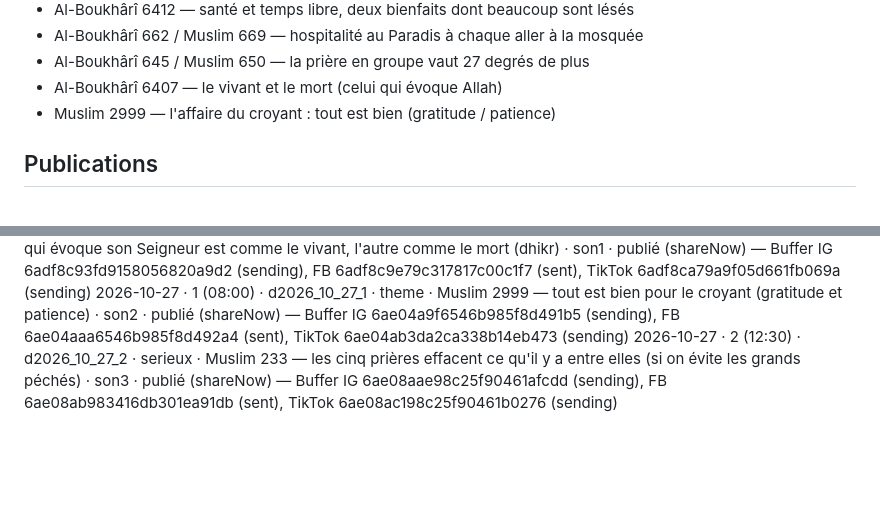
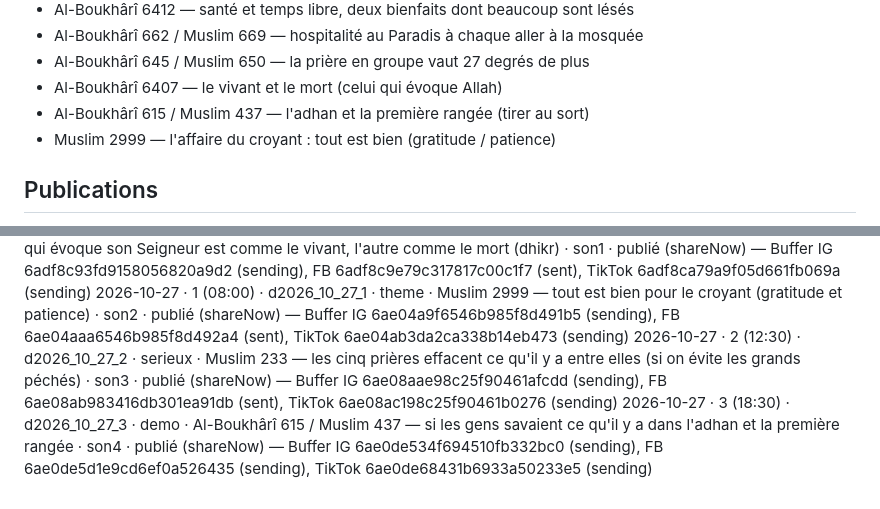
Before and after one commit to 6s65r95w6r-hue/salwaa-auto, a Markdown page: historique.md, 2 parts joined by grey strips. Drawn GitHub-style; blank space fills up the shorter version.

Commit message:
historique: d2026_10_27_3
Co-Authored-By: Claude Sonnet 5.5 <noreply@anthropic.com>
Claude-Session: https://claude.ai/code/session_01SB7W2zFvqWKZhN1vUeMwZx

```diff
--- a/historique.md
+++ b/historique.md
@@ -23,6 +23,7 @@ Format : date · créneau · id · type · hadith (source) · son · statut
 - Al-Boukhârî 662 / Muslim 669 — hospitalité au Paradis à chaque aller à la mosquée
 - Al-Boukhârî 645 / Muslim 650 — la prière en groupe vaut 27 degrés de plus
 - Al-Boukhârî 6407 — le vivant et le mort (celui qui évoque Allah)
+- Al-Boukhârî 615 / Muslim 437 — l'adhan et la première rangée (tirer au sort)
 - Muslim 2999 — l'affaire du croyant : tout est bien (gratitude / patience)
 
 ## Publications
@@ -36,3 +37,4 @@ Format : date · créneau · id · type · hadith (source) · son · statut
 2026-10-26 · 3 (18:30) · d2026_10_26_3 · theme · Al-Boukhârî 6407 — celui qui évoque son Seigneur est comme le vivant, l'autre comme le mort (dhikr) · son1 · publié (shareNow) — Buffer IG 6adf8c93fd9158056820a9d2 (sending), FB 6adf8c9e79c317817c00c1f7 (sent), TikTok 6adf8ca79a9f05d661fb069a (sending)
 2026-10-27 · 1 (08:00) · d2026_10_27_1 · theme · Muslim 2999 — tout est bien pour le croyant (gratitude et patience) · son2 · publié (shareNow) — Buffer IG 6ae04a9f6546b985f8d491b5 (sending), FB 6ae04aaa6546b985f8d492a4 (sent), TikTok 6ae04ab3da2ca338b14eb473 (sending)
 2026-10-27 · 2 (12:30) · d2026_10_27_2 · serieux · Muslim 233 — les cinq prières effacent ce qu'il y a entre elles (si on évite les grands péchés) · son3 · publié (shareNow) — Buffer IG 6ae08aae98c25f90461afcdd (sending), FB 6ae08ab983416db301ea91db (sent), TikTok 6ae08ac198c25f90461b0276 (sending)
+2026-10-27 · 3 (18:30) · d2026_10_27_3 · demo · Al-Boukhârî 615 / Muslim 437 — si les gens savaient ce qu'il y a dans l'adhan et la première rangée · son4 · publié (shareNow) — Buffer IG 6ae0de534f694510fb332bc0 (sending), FB 6ae0de5d1e9cd6ef0a526435 (sending), TikTok 6ae0de68431b6933a50233e5 (sending)
```
